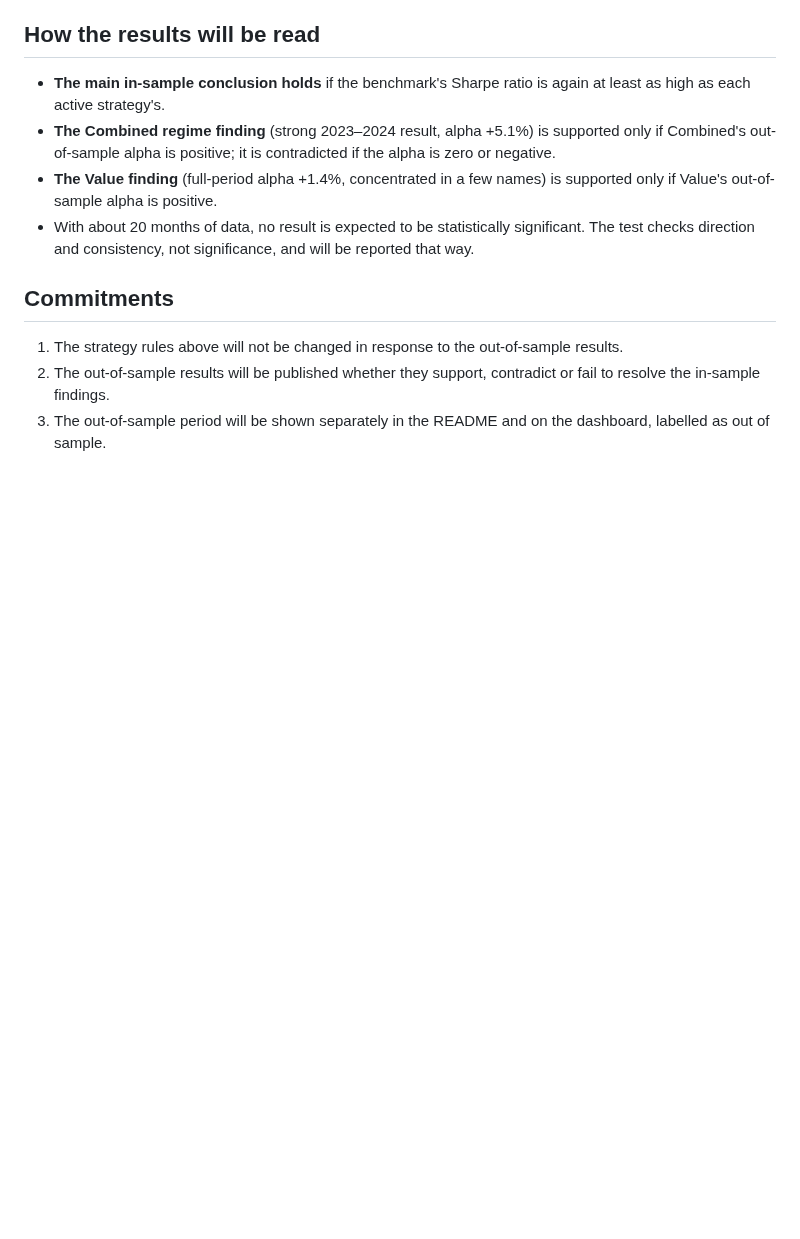
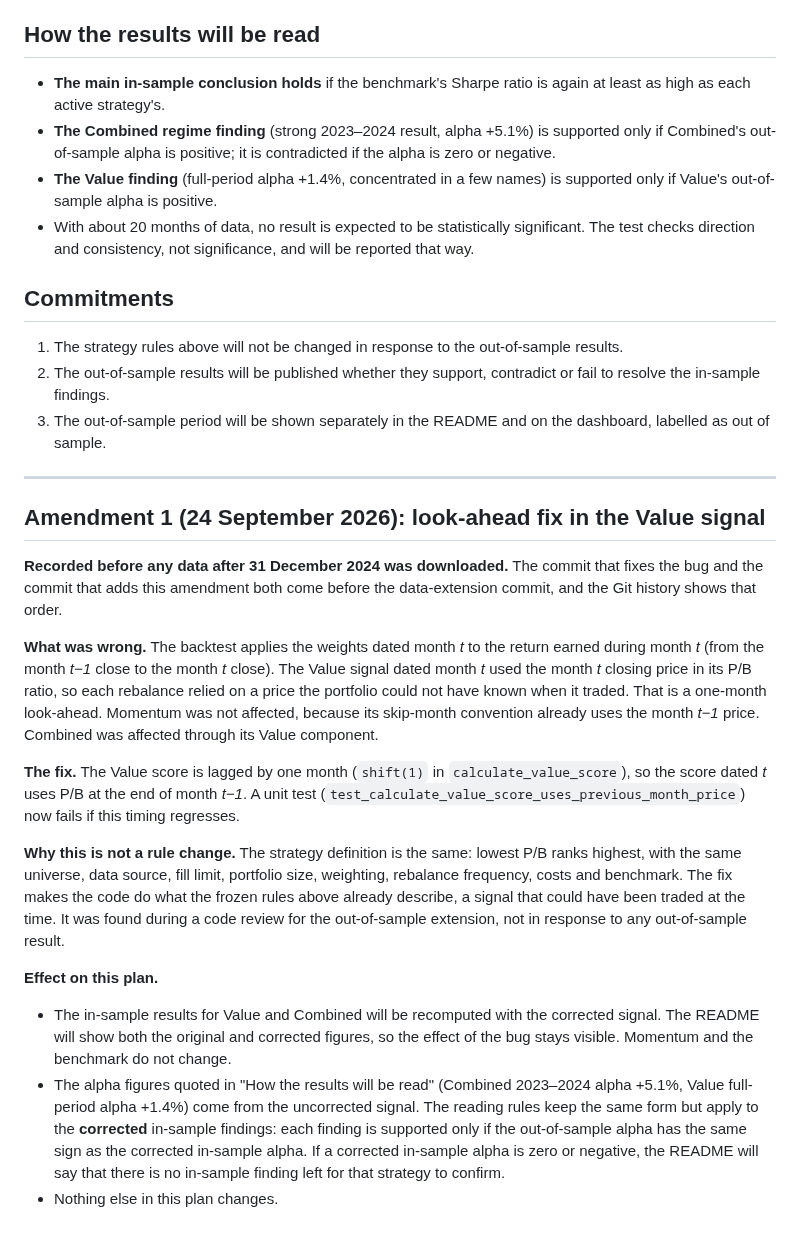
Before and after one commit to ronaldoexmachina13/quant-equity-research, a Markdown page: OUT_OF_SAMPLE_PLAN.md, the part around the change. Rendered like a GitHub page; blank space fills up the shorter version.

Commit message:
OOS plan amendment 1: record Value look-ahead fix before downloading out-of-sample data

```diff
--- a/OUT_OF_SAMPLE_PLAN.md
+++ b/OUT_OF_SAMPLE_PLAN.md
@@ -42,3 +42,21 @@ For each strategy and the benchmark over the out-of-sample period: total and ann
 1. The strategy rules above will not be changed in response to the out-of-sample results.
 2. The out-of-sample results will be published whether they support, contradict or fail to resolve the in-sample findings.
 3. The out-of-sample period will be shown separately in the README and on the dashboard, labelled as out of sample.
+
+---
+
+## Amendment 1 (24 September 2026): look-ahead fix in the Value signal
+
+**Recorded before any data after 31 December 2024 was downloaded.** The commit that fixes the bug and the commit that adds this amendment both come before the data-extension commit, and the Git history shows that order.
+
+**What was wrong.** The backtest applies the weights dated month *t* to the return earned during month *t* (from the month *t−1* close to the month *t* close). The Value signal dated month *t* used the month *t* closing price in its P/B ratio, so each rebalance relied on a price the portfolio could not have known when it traded. That is a one-month look-ahead. Momentum was not affected, because its skip-month convention already uses the month *t−1* price. Combined was affected through its Value component.
+
+**The fix.** The Value score is lagged by one month (`shift(1)` in `calculate_value_score`), so the score dated *t* uses P/B at the end of month *t−1*. A unit test (`test_calculate_value_score_uses_previous_month_price`) now fails if this timing regresses.
+
+**Why this is not a rule change.** The strategy definition is the same: lowest P/B ranks highest, with the same universe, data source, fill limit, portfolio size, weighting, rebalance frequency, costs and benchmark. The fix makes the code do what the frozen rules above already describe, a signal that could have been traded at the time. It was found during a code review for the out-of-sample extension, not in response to any out-of-sample result.
+
+**Effect on this plan.**
+
+- The in-sample results for Value and Combined will be recomputed with the corrected signal. The README will show both the original and corrected figures, so the effect of the bug stays visible. Momentum and the benchmark do not change.
+- The alpha figures quoted in "How the results will be read" (Combined 2023–2024 alpha +5.1%, Value full-period alpha +1.4%) come from the uncorrected signal. The reading rules keep the same form but apply to the **corrected** in-sample findings: each finding is supported only if the out-of-sample alpha has the same sign as the corrected in-sample alpha. If a corrected in-sample alpha is zero or negative, the README will say that there is no in-sample finding left for that strategy to confirm.
+- Nothing else in this plan changes.
```
